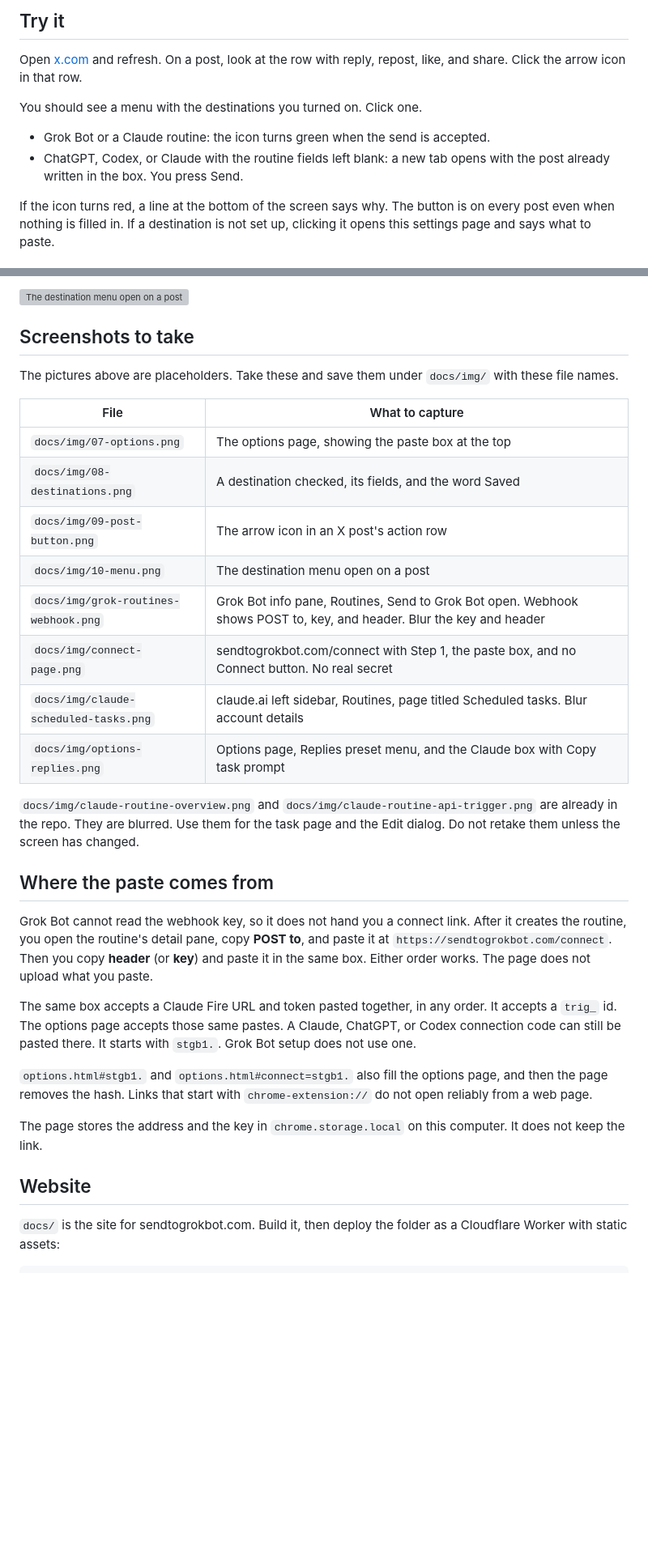
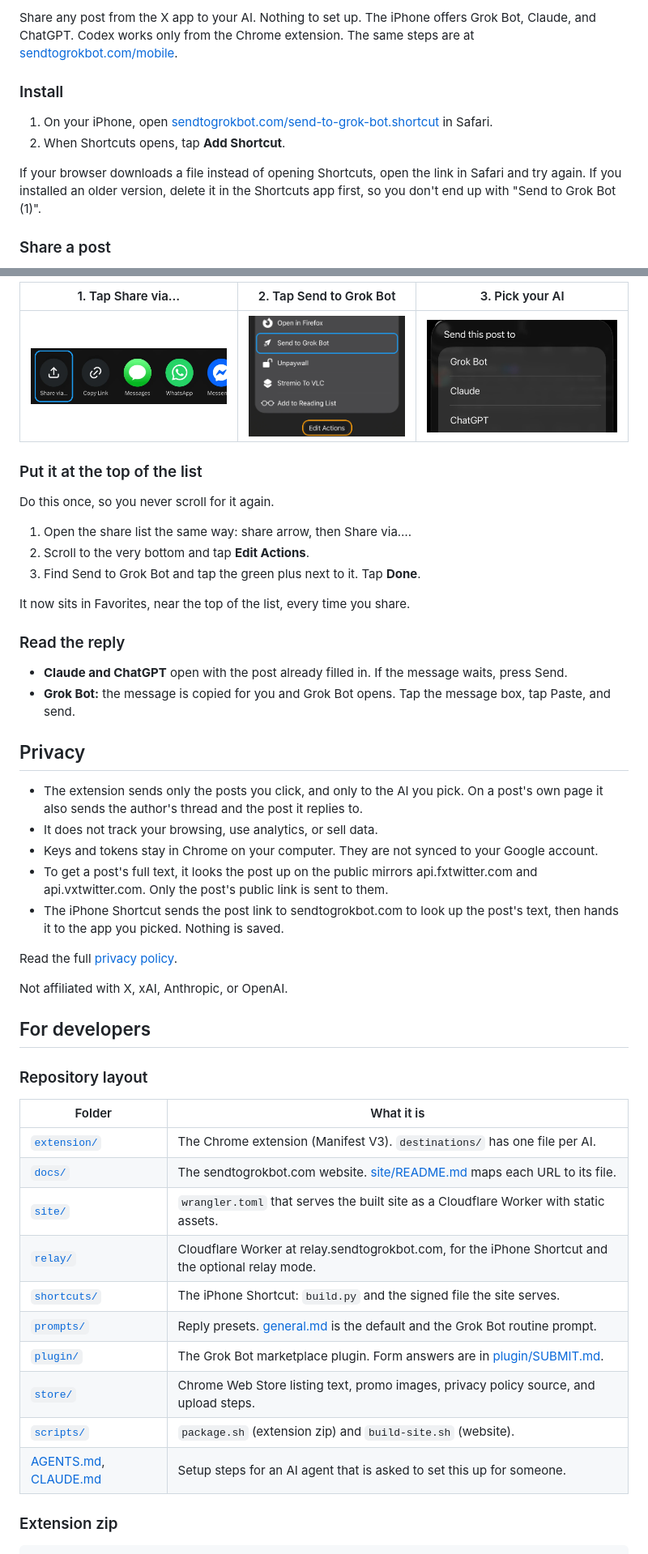
Before and after one commit to jamespendry/send-to-grok-bot, a Markdown page: README.md, 2 parts joined by grey strips. Shown at 81% size. Rendered like a GitHub page; blank space fills up the shorter version; grey boxes are pictures that could not be loaded.

````diff
--- a/README.md
+++ b/README.md
@@ -46,12 +154,12 @@ Saving a webhook, a Claude routine, or a ChatGPT agent asks Chrome for access to
 
-## Try it
+Share any post from the X app to your AI. Nothing to set up. The iPhone offers Grok Bot, Claude, and ChatGPT. Codex works only from the Chrome extension. The same steps are at [sendtogrokbot.com/mobile](https://sendtogrokbot.com/mobile).
 
-Open [x.com](https://x.com) and refresh. On a post, look at the row with reply, repost, like, and share. Click the arrow icon in that row.
+### Install
 
-You should see a menu with the destinations you turned on. Click one.
+1. On your iPhone, open [sendtogrokbot.com/send-to-grok-bot.shortcut](https://sendtogrokbot.com/send-to-grok-bot.shortcut) in Safari.
+2. When Shortcuts opens, tap **Add Shortcut**.
 
-- Grok Bot or a Claude routine: the icon turns green when the send is accepted.
-- ChatGPT, Codex, or Claude with the routine fields left blank: a new tab opens with the post already written in the box. You press Send.
+If your browser downloads a file instead of opening Shortcuts, open the link in Safari and try again. If you installed an older version, delete it in the Shortcuts app first, so you don't end up with "Send to Grok Bot (1)".
 
-If the icon turns red, a line at the bottom of the screen says why. The button is on every post even when nothing is filled in. If a destination is not set up, clicking it opens this settings page and says what to paste.
+### Share a post
 
@@ -59,35 +167,52 @@ If the icon turns red, a line at the bottom of the screen says why. The button i
 
-![The destination menu open on a post](docs/img/10-menu.png)
+| 1. Tap Share via… | 2. Tap Send to Grok Bot | 3. Pick your AI |
+| --- | --- | --- |
+| ![Share via in the X share menu](docs/img/iphone-step-1.png) | ![Send to Grok Bot in the share sheet](docs/img/iphone-step-2.png) | ![Choosing Grok Bot, Claude, or ChatGPT](docs/img/iphone-step-3.png) |
 
-## Screenshots to take
+### Put it at the top of the list
 
-The pictures above are placeholders. Take these and save them under `docs/img/` with these file names.
+Do this once, so you never scroll for it again.
 
-| File | What to capture |
+1. Open the share list the same way: share arrow, then Share via….
+2. Scroll to the very bottom and tap **Edit Actions**.
+3. Find Send to Grok Bot and tap the green plus next to it. Tap **Done**.
+
+It now sits in Favorites, near the top of the list, every time you share.
+
+### Read the reply
+
+- **Claude and ChatGPT** open with the post already filled in. If the message waits, press Send.
+- **Grok Bot:** the message is copied for you and Grok Bot opens. Tap the message box, tap Paste, and send.
+
+## Privacy
+
+- The extension sends only the posts you click, and only to the AI you pick. On a post's own page it also sends the author's thread and the post it replies to.
+- It does not track your browsing, use analytics, or sell data.
+- Keys and tokens stay in Chrome on your computer. They are not synced to your Google account.
+- To get a post's full text, it looks the post up on the public mirrors api.fxtwitter.com and api.vxtwitter.com. Only the post's public link is sent to them.
+- The iPhone Shortcut sends the post link to sendtogrokbot.com to look up the post's text, then hands it to the app you picked. Nothing is saved.
+
+Read the full [privacy policy](https://sendtogrokbot.com/privacy).
+
+Not affiliated with X, xAI, Anthropic, or OpenAI.
+
+## For developers
+
+### Repository layout
+
+| Folder | What it is |
 | --- | --- |
-| `docs/img/07-options.png` | The options page, showing the paste box at the top |
-| `docs/img/08-destinations.png` | A destination checked, its fields, and the word Saved |
-| `docs/img/09-post-button.png` | The arrow icon in an X post's action row |
-| `docs/img/10-menu.png` | The destination menu open on a post |
-| `docs/img/grok-routines-webhook.png` | Grok Bot info pane, Routines, Send to Grok Bot open. Webhook shows POST to, key, and header. Blur the key and header |
-| `docs/img/connect-page.png` | sendtogrokbot.com/connect with Step 1, the paste box, and no Connect button. No real secret |
-| `docs/img/claude-scheduled-tasks.png` | claude.ai left sidebar, Routines, page titled Scheduled tasks. Blur account details |
-| `docs/img/options-replies.png` | Options page, Replies preset menu, and the Claude box with Copy task prompt |
+| [`extension/`](extension/) | The Chrome extension (Manifest V3). `destinations/` has one file per AI. |
+| [`docs/`](docs/) | The sendtogrokbot.com website. [site/README.md](site/README.md) maps each URL to its file. |
+| [`site/`](site/) | `wrangler.toml` that serves the built site as a Cloudflare Worker with static assets. |
+| [`relay/`](relay/) | Cloudflare Worker at relay.sendtogrokbot.com, for the iPhone Shortcut and the optional relay mode. |
+| [`shortcuts/`](shortcuts/) | The iPhone Shortcut: `build.py` and the signed file the site serves. |
+| [`prompts/`](prompts/) | Reply presets. [general.md](prompts/general.md) is the default and the Grok Bot routine prompt. |
+| [`plugin/`](plugin/) | The Grok Bot marketplace plugin. Form answers are in [plugin/SUBMIT.md](plugin/SUBMIT.md). |
+| [`store/`](store/) | Chrome Web Store listing text, promo images, privacy policy source, and upload steps. |
+| [`scripts/`](scripts/) | `package.sh` (extension zip) and `build-site.sh` (website). |
+| [AGENTS.md](AGENTS.md), [CLAUDE.md](CLAUDE.md) | Setup steps for an AI agent that is asked to set this up for someone. |
 
-`docs/img/claude-routine-overview.png` and `docs/img/claude-routine-api-trigger.png` are already in the repo. They are blurred. Use them for the task page and the Edit dialog. Do not retake them unless the screen has changed.
-
-## Where the paste comes from
-
-Grok Bot cannot read the webhook key, so it does not hand you a connect link. After it creates the routine, you open the routine's detail pane, copy **POST to**, and paste it at `https://sendtogrokbot.com/connect`. Then you copy **header** (or **key**) and paste it in the same box. Either order works. The page does not upload what you paste.
-
-The same box accepts a Claude Fire URL and token pasted together, in any order. It accepts a `trig_` id. The options page accepts those same pastes. A Claude, ChatGPT, or Codex connection code can still be pasted there. It starts with `stgb1.`. Grok Bot setup does not use one.
-
-`options.html#stgb1.` and `options.html#connect=stgb1.` also fill the options page, and then the page removes the hash. Links that start with `chrome-extension://` do not open reliably from a web page.
-
-The page stores the address and the key in `chrome.storage.local` on this computer. It does not keep the link.
-
-## Website
-
-`docs/` is the site for sendtogrokbot.com. Build it, then deploy the folder as a Cloudflare Worker with static assets:
+### Extension zip
 
 ```bash
````
Also changed, not shown: other parts of README.md (+184 -144 lines).
